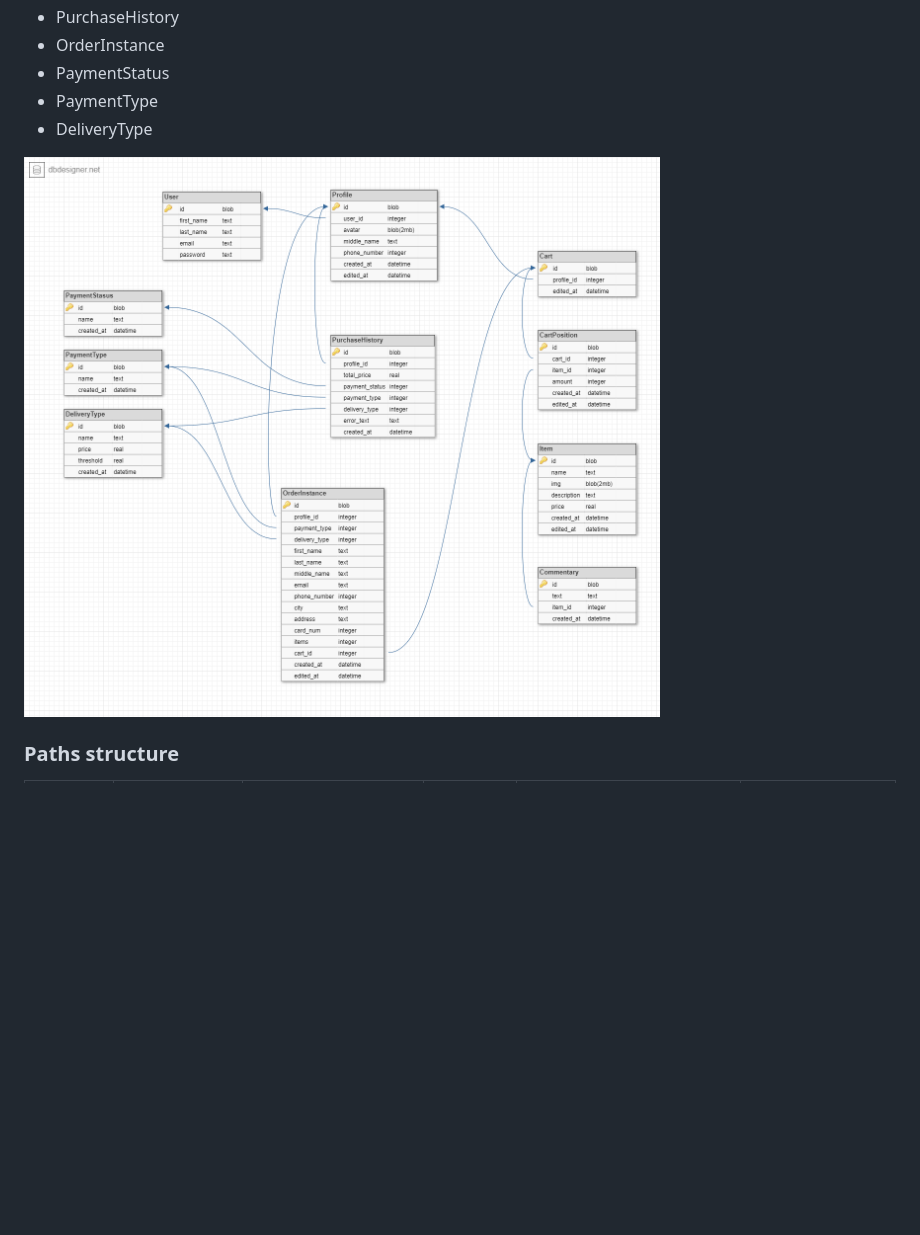
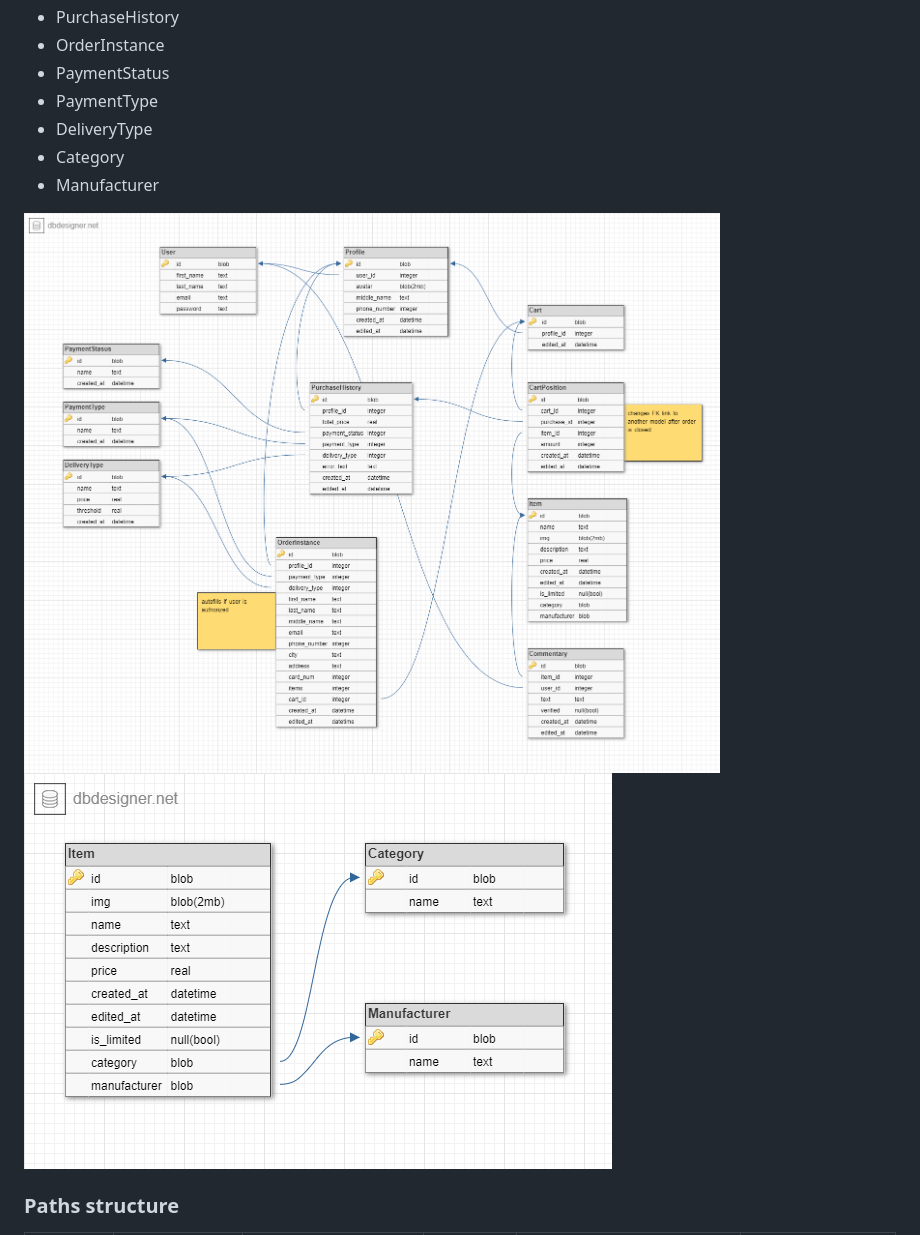
Before and after one commit to omgmaxx/Marketplace, a Markdown page: README.md, the part around the change. GitHub-like rendering; pictures changed too: docs/db_template.png, docs/db_template_2.png (added); blank space fills up the shorter version.

Commit message:
README.md: DB structure updates

```diff
--- a/README.md
+++ b/README.md
@@ -15,8 +15,11 @@ Models implemented:
 - PaymentStatus
 - PaymentType
 - DeliveryType
+- Category
+- Manufacturer
 
 ![db template image](docs/db_template.png)
+![db template image 2](docs/db_template_2.png)
 
 ### Paths structure
 | **Section** | **Page**          | **Description**                                                    | **HTTP-method** | **URL**                   | **Commentary**                                   |
```
